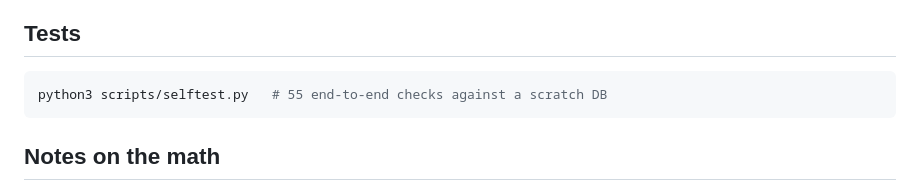
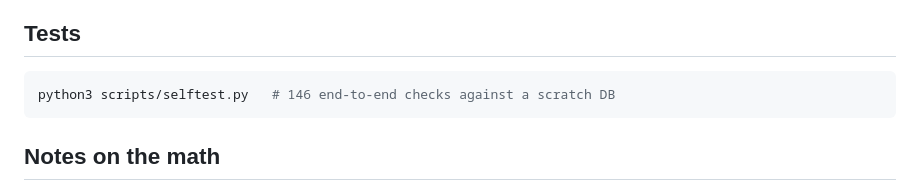
Before and after one commit to crispjb-ui/Fantasy-football, a Markdown page: README.md, the part around the change. GitHub-like rendering.

Commit message:
Update self-test count in README
Co-Authored-By: Claude Fable 5 <noreply@anthropic.com>
Claude-Session: https://claude.ai/code/session_01Pfmu3gbRjuFwgUXyarag4u

````diff
--- a/README.md
+++ b/README.md
@@ -79,7 +79,7 @@ Everything is stored in `data/league.db` (SQLite). Delete it to start over.
 ## Tests
 
 ```bash
-python3 scripts/selftest.py   # 55 end-to-end checks against a scratch DB
+python3 scripts/selftest.py   # 146 end-to-end checks against a scratch DB
 ```
 
 ## Notes on the math
````
